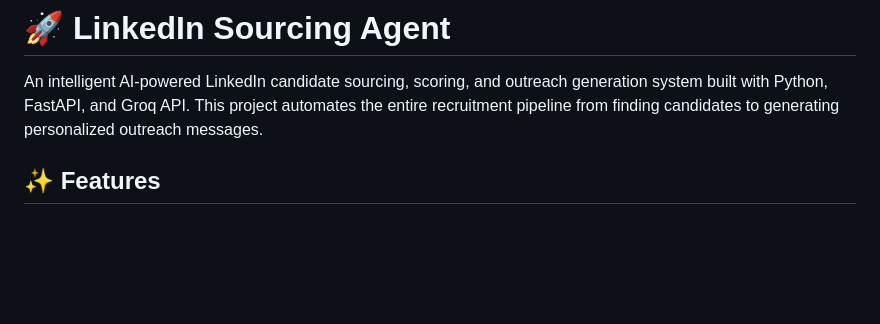
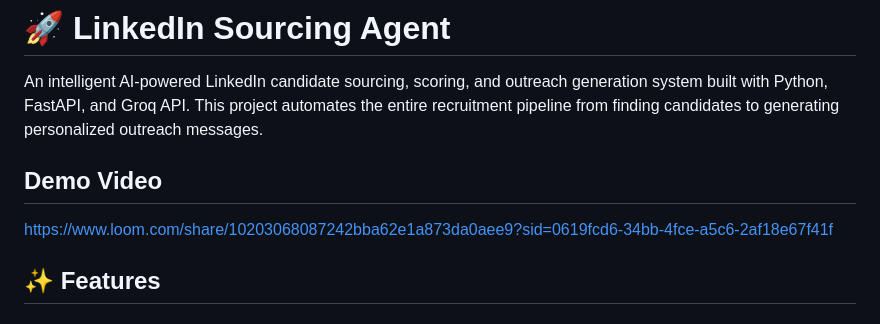
Before and after one commit to AnmolManiDubey/AI-Hiring-Agent, a Markdown page: README.md, the part around the change. Rendered like a GitHub page; blank space fills up the shorter version.

```diff
--- a/README.md
+++ b/README.md
@@ -1,7 +1,8 @@
 # 🚀 LinkedIn Sourcing Agent
 
 An intelligent AI-powered LinkedIn candidate sourcing, scoring, and outreach generation system built with Python, FastAPI, and Groq API. This project automates the entire recruitment pipeline from finding candidates to generating personalized outreach messages.
-
+## Demo Video
+https://www.loom.com/share/10203068087242bba62e1a873da0aee9?sid=0619fcd6-34bb-4fce-a5c6-2af18e67f41f
 ## ✨ Features
 
 ### 🔍 **Smart Candidate Search**
```
